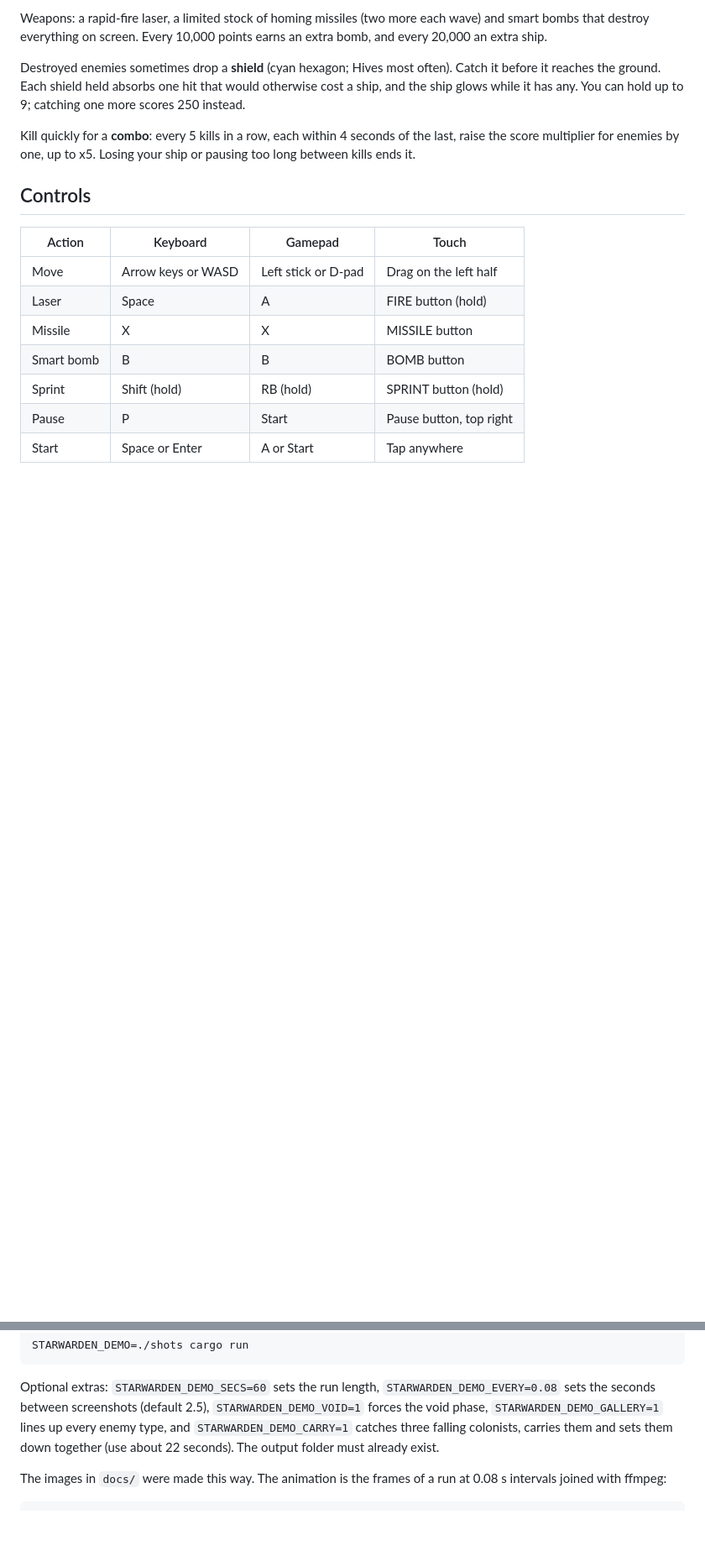
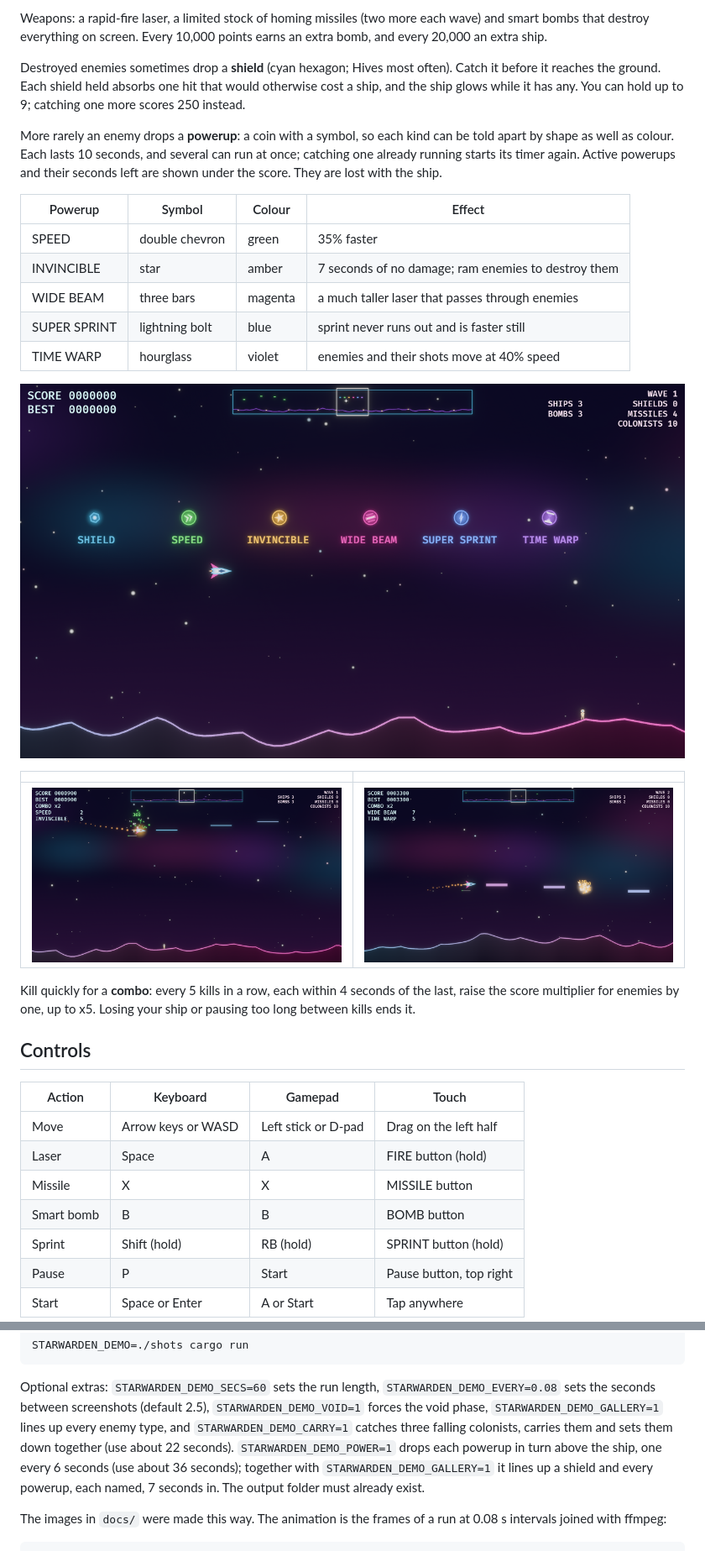
Before and after one commit to fancellu/starwarden, a Markdown page: README.md, 2 parts joined by grey strips. Shown at 84% size. Rendered like a GitHub page; pictures changed too: docs/invincible.png (added), docs/powerups.png (added), docs/widebeam.png (added); blank space fills up the shorter version.

Commit message:
Add powerups: speed, invincibility, wide beam, super sprint and time warp

```diff
--- a/README.md
+++ b/README.md
@@ -39,6 +39,25 @@ bombs that destroy everything on screen. Every 10,000 points earns an extra bomb
 Destroyed enemies sometimes drop a **shield** (cyan hexagon; Hives most often). Catch it before
 it reaches the ground. Each shield held absorbs one hit that would otherwise cost a ship, and
 the ship glows while it has any. You can hold up to 9; catching one more scores 250 instead.
+
+More rarely an enemy drops a **powerup**: a coin with a symbol, so each kind can be told apart
+by shape as well as colour. Each lasts 10 seconds, and
+several can run at once; catching one already running starts its timer again. Active powerups
+and their seconds left are shown under the score. They are lost with the ship.
+
+| Powerup      | Symbol          | Colour  | Effect                                              |
+| ------------ | --------------- | ------- | --------------------------------------------------- |
+| SPEED        | double chevron  | green   | 35% faster                                          |
+| INVINCIBLE   | star            | amber   | 7 seconds of no damage; ram enemies to destroy them |
+| WIDE BEAM    | three bars      | magenta | a much taller laser that passes through enemies     |
+| SUPER SPRINT | lightning bolt  | blue    | sprint never runs out and is faster still           |
+| TIME WARP    | hourglass       | violet  | enemies and their shots move at 40% speed           |
+
+![A shield and the five powerups, each named](docs/powerups.png)
+
+| | |
+| --- | --- |
+| ![An invincible ship ramming a Harvester](docs/invincible.png) | ![The wide beam hitting a Hive during a time warp](docs/widebeam.png) |
 
 Kill quickly for a **combo**: every 5 kills in a row, each within 4 seconds of the last, raise
 the score multiplier for enemies by one, up to x5. Losing your ship or pausing too long between
@@ -214,8 +233,10 @@ STARWARDEN_DEMO=./shots cargo run
 Optional extras: `STARWARDEN_DEMO_SECS=60` sets the run length, `STARWARDEN_DEMO_EVERY=0.08`
 sets the seconds between screenshots (default 2.5), `STARWARDEN_DEMO_VOID=1` forces the void
 phase, `STARWARDEN_DEMO_GALLERY=1` lines up every enemy type, and `STARWARDEN_DEMO_CARRY=1`
-catches three falling colonists, carries them and sets them down together (use about 22 seconds). The output folder must
-already exist.
+catches three falling colonists, carries them and sets them down together (use about 22 seconds).
+`STARWARDEN_DEMO_POWER=1` drops each powerup in turn above the ship, one every 6 seconds (use
+about 36 seconds); together with `STARWARDEN_DEMO_GALLERY=1` it lines up a shield and every
+powerup, each named, 7 seconds in. The output folder must already exist.
 
 The images in `docs/` were made this way. The animation is the frames of a run at 0.08 s
 intervals joined with ffmpeg:
```
Also changed, not shown: other parts of README.md (+1 -1 lines), EXTRA.md (+1 -1 lines), docs/TUTORIAL.md (+10 -3 lines), 13 other files.
